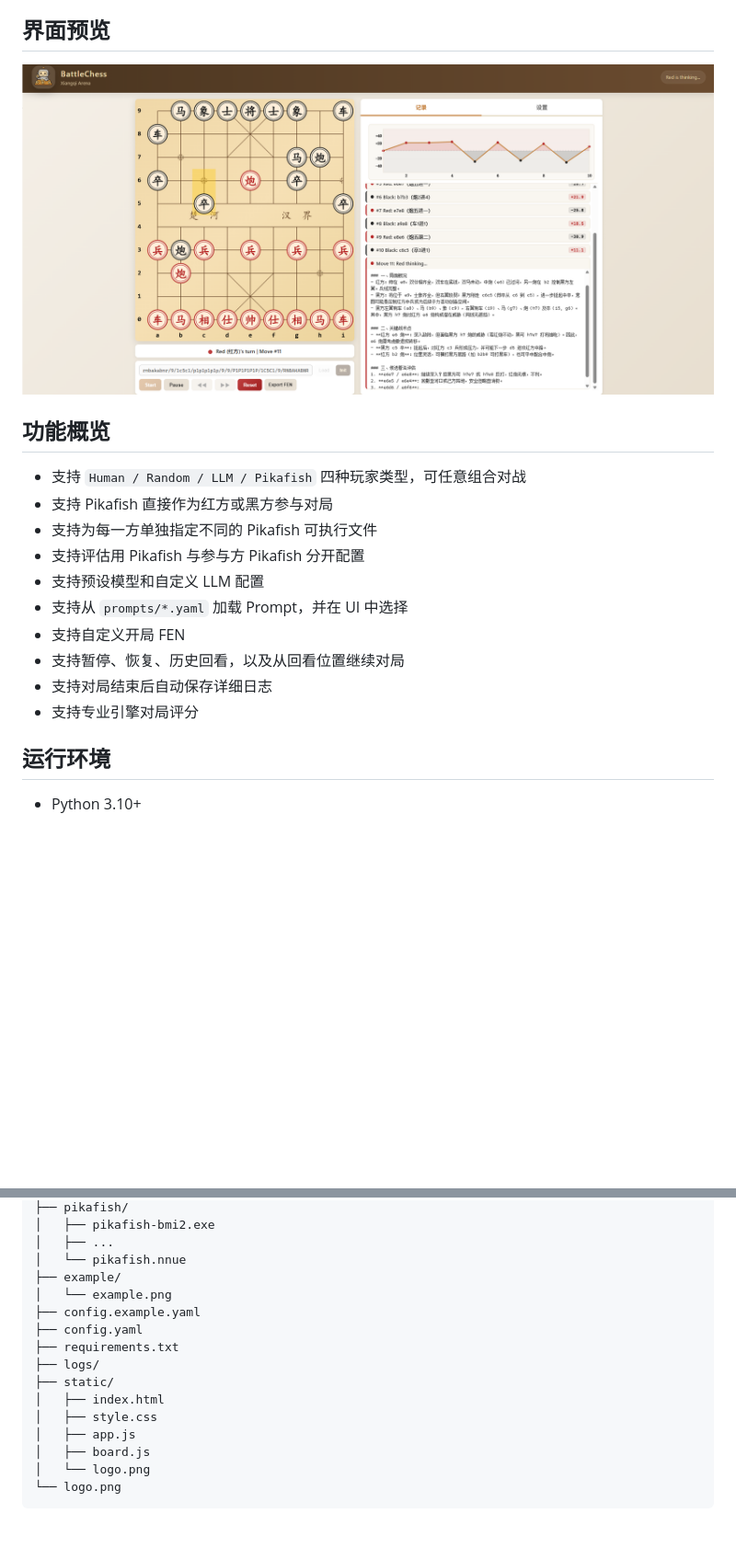
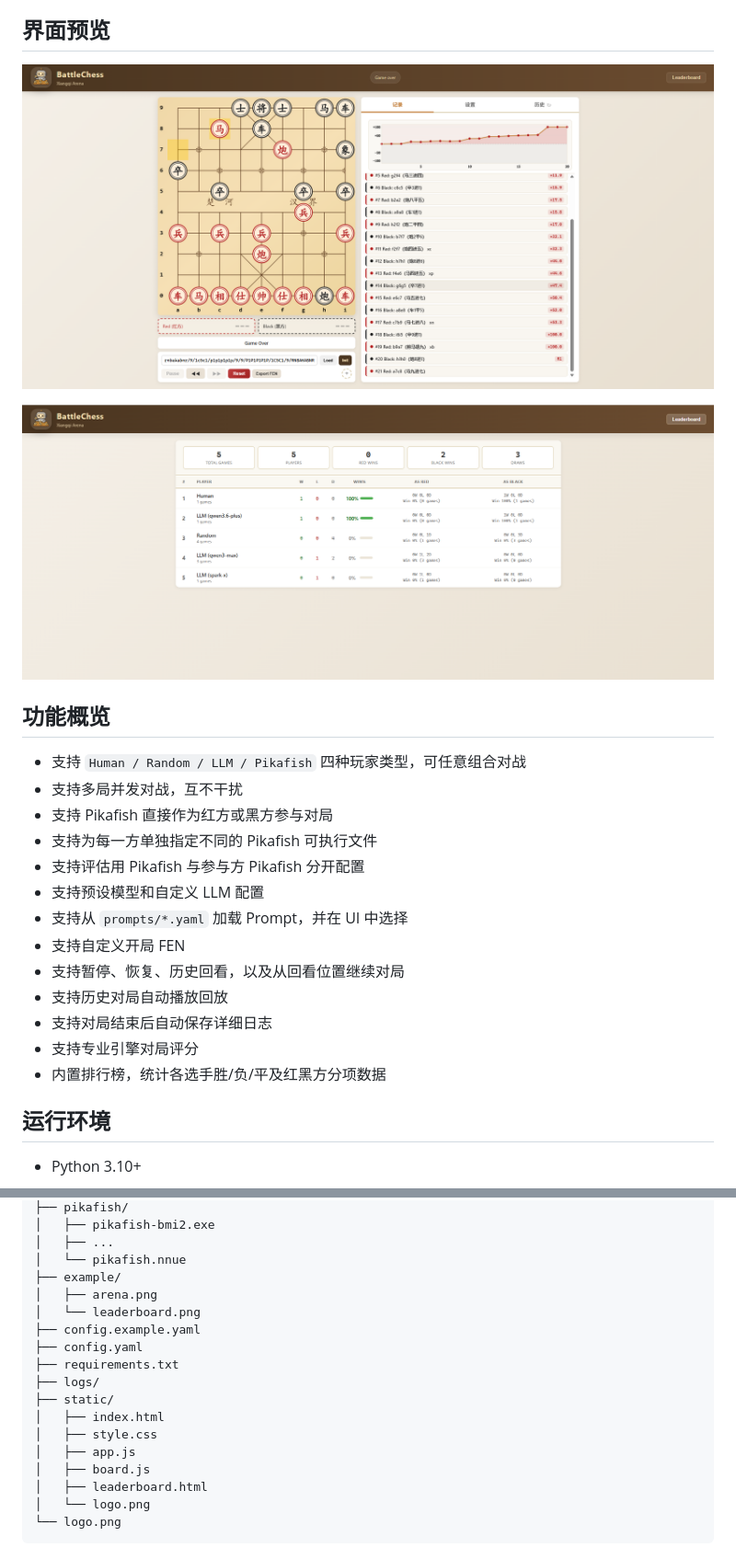
Before and after one commit to isyuhaochen/XiangqiArena, a Markdown page: README.md, 2 parts joined by grey strips. Shown at 92% size. Rendered like a GitHub page; pictures changed too: example/arena.png (added), example/example.png (deleted), example/leaderboard.png (added); blank space fills up the shorter version.

Commit message:
Update README with new screenshots and feature list
- Rename example/image.png to arena.png, add leaderboard.png
- Add both screenshots to README preview section
- Update feature list with multi-game, autoplay, leaderboard
- Update project structure with new files

Co-Authored-By: Claude Opus 4.6 (1M context) <noreply@anthropic.com>

````diff
--- a/README.md
+++ b/README.md
@@ -9,11 +9,14 @@ BattleChess 是一个本地运行的中国象棋 Arena，支持 `Human / Random
 前端使用原生 HTML / CSS / JavaScript 与 Canvas，后端使用 FastAPI。LLM 调用统一走 OpenAI Python SDK。
 ## 界面预览
 
-![BattleChess UI Preview](example/example.png)
+![Arena](example/arena.png)
+
+![Leaderboard](example/leaderboard.png)
 
 ## 功能概览
 
 - 支持 `Human / Random / LLM / Pikafish` 四种玩家类型，可任意组合对战
+- 支持多局并发对战，互不干扰
 - 支持 Pikafish 直接作为红方或黑方参与对局
 - 支持为每一方单独指定不同的 Pikafish 可执行文件
 - 支持评估用 Pikafish 与参与方 Pikafish 分开配置
@@ -21,8 +24,10 @@ BattleChess 是一个本地运行的中国象棋 Arena，支持 `Human / Random
 - 支持从 `prompts/*.yaml` 加载 Prompt，并在 UI 中选择
 - 支持自定义开局 FEN
 - 支持暂停、恢复、历史回看，以及从回看位置继续对局
+- 支持历史对局自动播放回放
 - 支持对局结束后自动保存详细日志
 - 支持专业引擎对局评分
+- 内置排行榜，统计各选手胜/负/平及红黑方分项数据
 
 ## 运行环境
 
@@ -87,7 +92,8 @@ XiangqiArena/
 │   ├── ...
 │   └── pikafish.nnue
 ├── example/
-│   └── example.png
+│   ├── arena.png
+│   └── leaderboard.png
 ├── config.example.yaml
 ├── config.yaml
 ├── requirements.txt
@@ -97,6 +103,7 @@ XiangqiArena/
 │   ├── style.css
 │   ├── app.js
 │   ├── board.js
+│   ├── leaderboard.html
 │   └── logo.png
 └── logo.png
 ```
````
